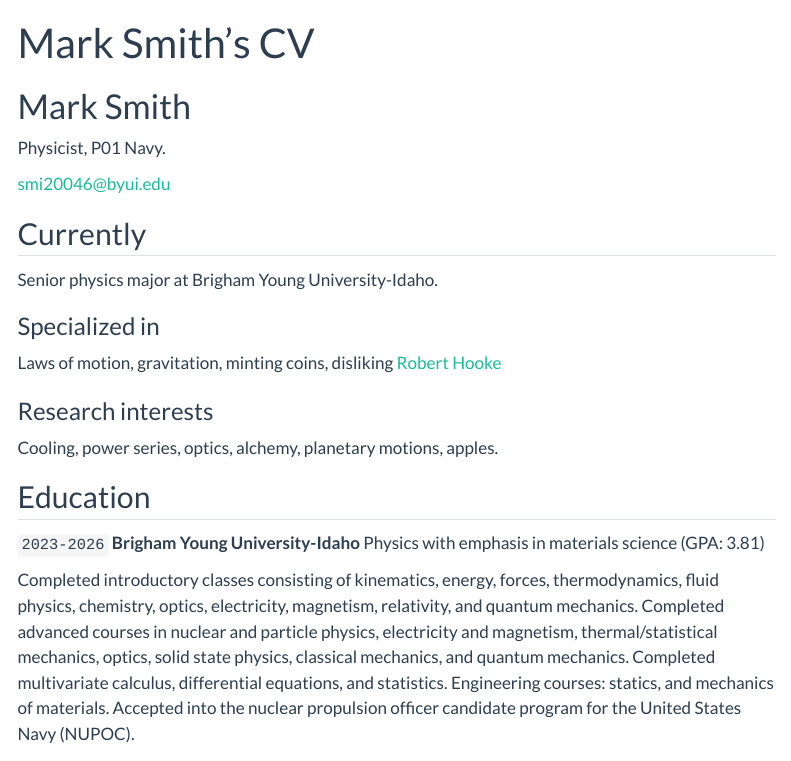
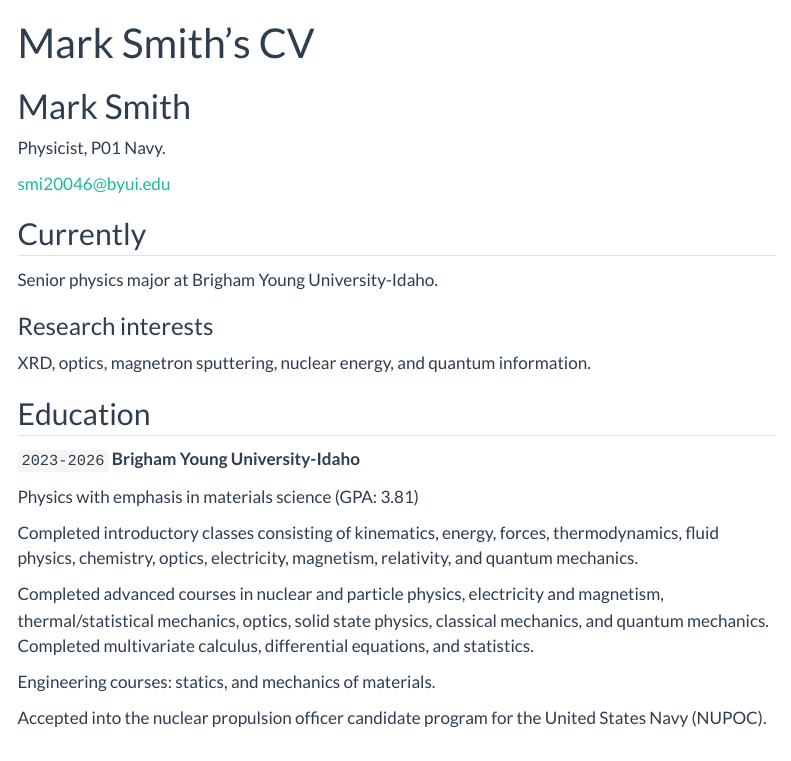
Before and after one commit to MarkS5001/MarkS5001.github.io, a Quarto document (resume.qmd): the page in a window 1100 px wide, from its top. Rendered offline with R 4.5, knitr and Pandoc in place of Quarto, with nearby package versions; menus at the side of the page are left out.

Commit message:
Updated layout

```diff
--- a/resume.qmd
+++ b/resume.qmd
@@ -14,52 +14,74 @@
 
 Senior physics major at Brigham Young University-Idaho.
 
-### Specialized in
+<!-- ### Specialized in
 
-Laws of motion, gravitation, minting coins, disliking [Robert Hooke](http://en.wikipedia.org/wiki/Robert_Hooke)
+Laws of motion, gravitation, minting coins, disliking [Robert Hooke](http://en.wikipedia.org/wiki/Robert_Hooke) -->
 
 
 ### Research interests
 
-Cooling, power series, optics, alchemy, planetary motions, apples.
+XRD, optics, magnetron sputtering, nuclear energy, and quantum information.
 
 
 ## Education
 
 `2023-2026`
 __Brigham Young University-Idaho__
+
 Physics with emphasis in materials science (GPA: 3.81)
 
-Completed introductory classes consisting of kinematics, energy, forces, thermodynamics, fluid physics, chemistry, optics, electricity, magnetism, relativity, and quantum mechanics. Completed advanced courses in nuclear and particle physics, electricity and magnetism, thermal/statistical mechanics, optics, solid state physics, classical mechanics, and quantum mechanics. Completed multivariate calculus, differential equations, and statistics. Engineering courses: statics, and mechanics of materials.
+Completed introductory classes consisting of kinematics, energy, forces, thermodynamics, fluid physics, chemistry, optics, electricity, magnetism, relativity, and quantum mechanics.
+
+Completed advanced courses in nuclear and particle physics, electricity and magnetism, thermal/statistical mechanics, optics, solid state physics, classical mechanics, and quantum mechanics. Completed multivariate calculus, differential equations, and statistics.
+
+Engineering courses: statics, and mechanics of materials.
+
 Accepted into the nuclear propulsion officer candidate program for the United States Navy (NUPOC).
 
 ## Experience
 
 `April 2024-Present`
+
 President of High Altitude Balloon Team
+
 • Preform data analysis on sensors flown, and present the data to interested groups.
-• Created a manual to ensure all flights would be able to launch without problems such as specifying all
-equipment needed, and FAA approval.
-• Organized daily scrum meetings to check everyone was accomplishing daily goals, and organized
-biweekly meetings to ensure the entire group knew the plan to accomplish that week.
+
+• Created a manual to ensure all flights would be able to launch without problems such as specifying all equipment needed, and FAA approval.
+
+• Organized daily scrum meetings to check everyone was accomplishing daily goals, and organized biweekly meetings to ensure the entire group knew the plan to accomplish that week.
+
 • Led quarterly safe hydrogen handling trainings to groups of 10.
+
 • Direct weekly multi-disciplinary sprint meetings to discuss projects, and train new team members.
 
 `September 2023-Present`
+
 Surface Physics Team
+
 • President from April 2025-Present.
+
 • Applied techniques to vacate a high vacuum chamber.
+
 • Researched how to fix ion gauge to improve vacuum measurement uncertainties.
+
 • Collaborated to find methods to make a deposition machine.
+
 • Analyzed XRD data to determine material composition, and structure.
 
 ## Skills
 
+
 • Scientific Computation:
+
     o Python (proficient), C++ (basic), Mathematica (Proficient), and MATLAB (Proficient)
+
 • XRD Analysis
+
 • Programming Microcontrollers (Arduino)
+
 • Statistics (Python and Mathematica)
+
 • Fourier Analysis
 
 <!-- ## Awards
```
Also changed, not shown: resume.qmd (4 more changed lines).
